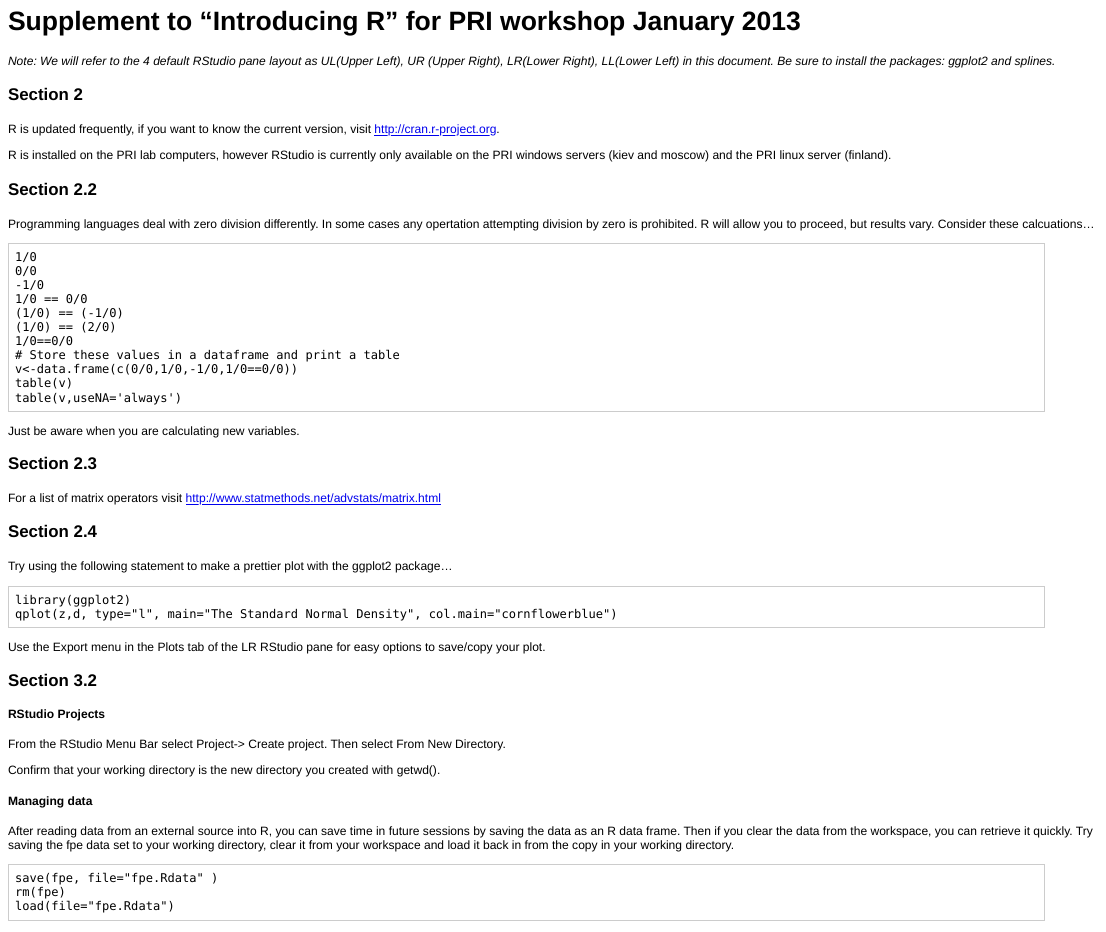
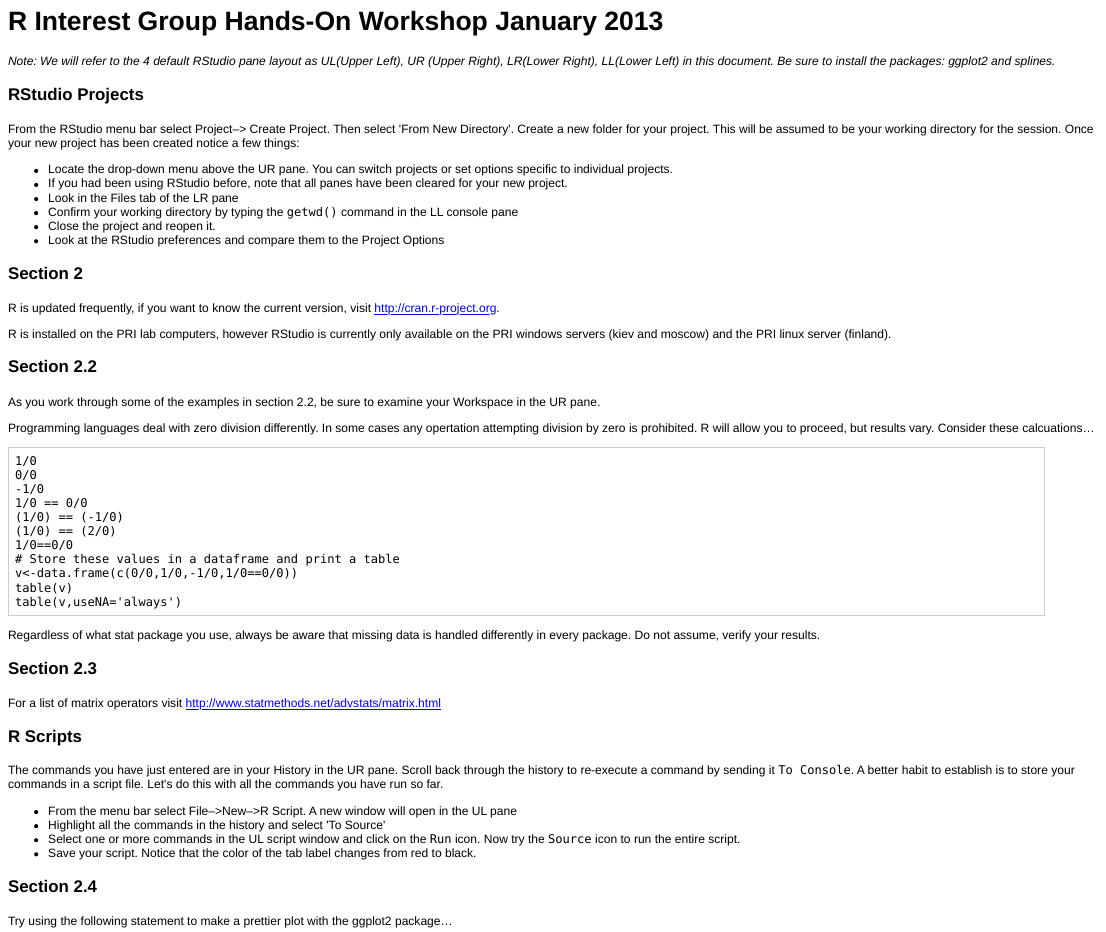
Before and after one commit to xn8spicer/rLab, an R Markdown document (IntroducingRsupplement.Rmd): the page in a window 1100 px wide, from its top. The pictures show the output file IntroducingRsupplement.html that the author committed with the source, opened offline.

Commit message:
wednesdaynoon

````diff
--- a/IntroducingRsupplement.Rmd
+++ b/IntroducingRsupplement.Rmd
@@ -1,6 +1,16 @@
-Supplement to "Introducing R" for PRI workshop January 2013
+R Interest Group Hands-On Workshop January 2013
 ===========================================================
 *Note: We will refer to the 4 default RStudio pane layout as UL(Upper Left), UR (Upper Right), LR(Lower Right), LL(Lower Left) in this document.  Be sure to install the packages: ggplot2 and splines.*
+
+### RStudio Projects
+
+From the RStudio menu bar select Project--> Create Project.   Then select 'From New Directory'.  Create a new folder for your project.  This will be assumed to be your  working directory for the session.  Once your new project has been created notice a few things:
+* Locate the drop-down menu above the UR pane.  You can switch projects or set options specific to individual projects.
+* If you had been using RStudio before, note that all panes have been cleared for your new project.
+* Look in the Files tab of the LR pane
+* Confirm your working directory by typing the `getwd()` command in the LL console pane
+* Close the project and reopen it.
+* Look at the RStudio preferences and compare them to the Project Options
 
 ### Section 2
 R is updated frequently, if you want to know the current version, visit [http://cran.r-project.org](http://cran.r-project.org).
@@ -8,6 +18,8 @@
 R is installed on the PRI lab computers, however RStudio is currently only available on the PRI windows servers (kiev and moscow) and the PRI linux server (finland).
 
 ### Section 2.2
+As you work through some of the examples in section 2.2, be sure to examine your Workspace in the UR pane.
+
 Programming languages deal with zero division differently.  In some cases any opertation attempting division by zero is prohibited.  R will allow you to proceed, but results vary.  Consider these calcuations...
 ```
 1/0
@@ -22,10 +34,18 @@
 table(v)
 table(v,useNA='always')
 ```
-Just be aware when you are calculating new variables.
+Regardless of what stat package you use, always be aware that missing data is handled differently in every package.  Do not assume, verify your results.
 
 ### Section 2.3
 For a list of matrix operators visit [http://www.statmethods.net/advstats/matrix.html](http://www.statmethods.net/advstats/matrix.html)
+
+### R Scripts
+The commands you have just entered are in your History in the UR pane.   Scroll back through the history to re-execute a command by sending it `To Console`.   A better habit to establish is to store your commands in a script file.   Let's do this with all the commands you have run so far.
+* From the menu bar select File-->New-->R Script.   A new window will open in the UL pane
+* Highlight all the commands in the history and select 'To Source'
+* Select one or more commands in the UL script window and click on the `Run` icon.  Now try the `Source` icon to run the entire script.
+* Save your script.  Notice that the color of the tab label changes from red to black.
+
 
 ### Section 2.4
 Try using the following statement to make a prettier plot with the ggplot2 package...
@@ -37,11 +57,6 @@
 
 ### Section 3.2
 
-#### RStudio Projects
-
-From the RStudio Menu Bar select Project-> Create project. Then select From New Directory.
-
-Confirm that your working directory is the new directory you created with getwd().
 
 #### Managing data
 After reading data from an external source into R, you can save time in future sessions by saving the data as an R data frame.   Then if you clear the data from the workspace, you can retrieve it quickly.   Try saving the fpe data set to your working directory, clear it from your workspace and load it back in from the copy in your working directory.
@@ -129,4 +145,5 @@
 On page 33, the step command should refer to the object 'lrfit0', not 'additive'
 
 ### More references:
+__RStudio tutorials__
 
````
Also changed, not shown: IntroducingRsupplement.html, IntroducingRsupplement.md, IntroducingRsupplement.Rmd (13 more changed lines).
